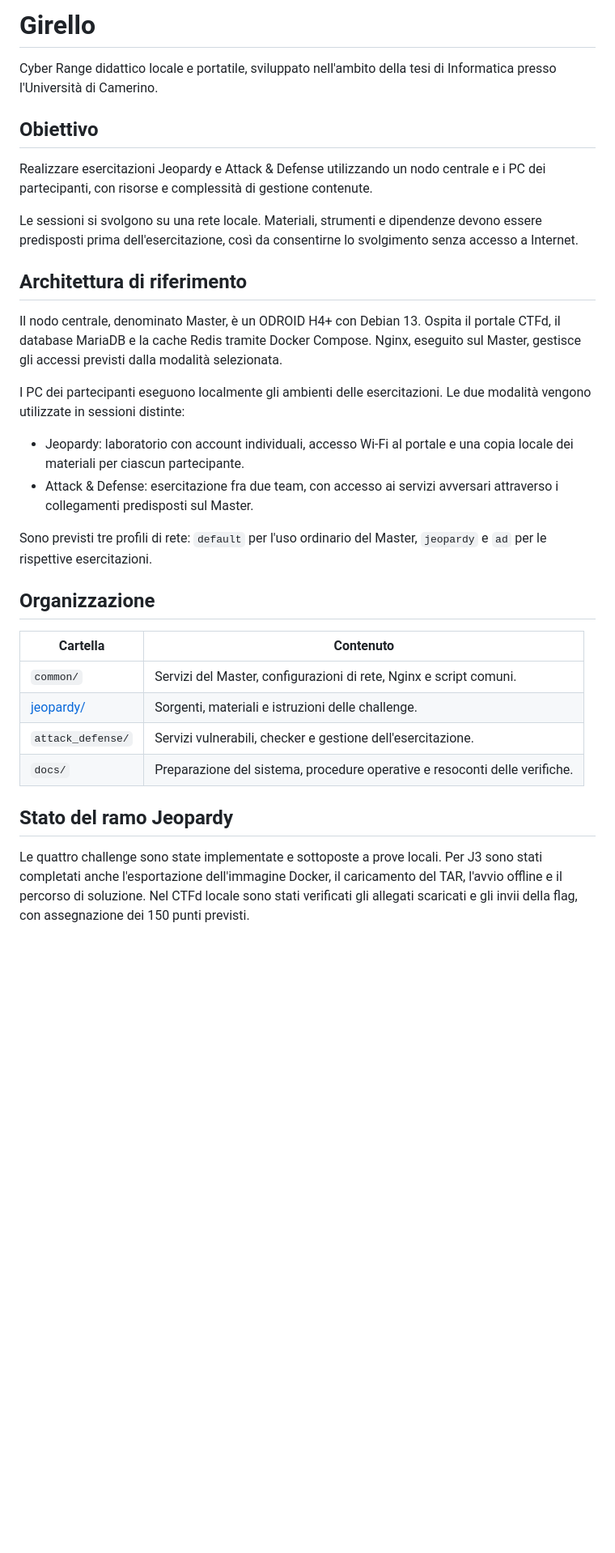
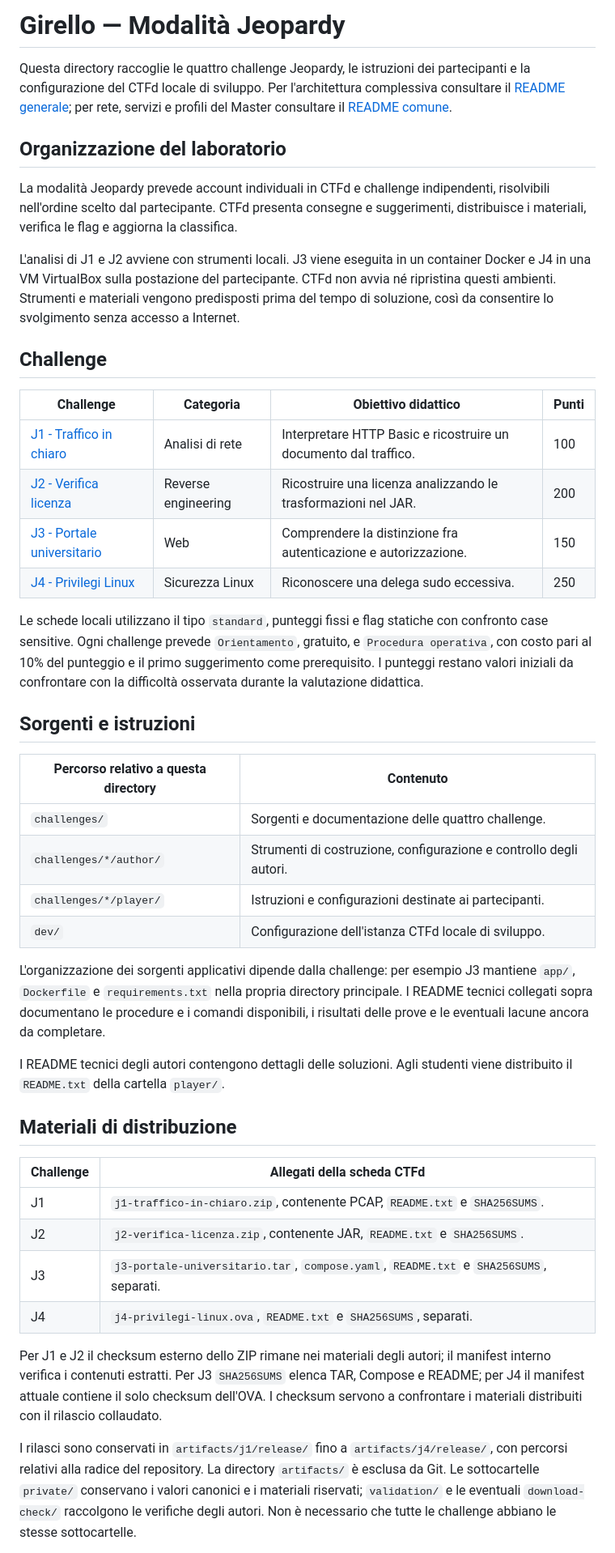
Before and after one commit to MattiaLivieri/girello-implementazione, a Markdown page: jeopardy/README.md, the part around one of its changes. Shown at 81% size. Drawn GitHub-style; blank space fills up the shorter version.

Commit message:
Corregge il README Jeopardy e i collegamenti alle challenge

```diff
--- a/jeopardy/README.md
+++ b/jeopardy/README.md
@@ -1,50 +1,77 @@
-# Girello
+# Girello — Modalità Jeopardy
 
-Cyber Range didattico locale e portatile, sviluppato nell'ambito della
-tesi di Informatica presso l'Università di Camerino.
+Questa directory raccoglie le quattro challenge Jeopardy, le istruzioni
+dei partecipanti e la configurazione del CTFd locale di sviluppo.
+Per l'architettura complessiva consultare il [README generale](../README.md);
+per rete, servizi e profili del Master consultare il
+[README comune](../common/README.md).
 
-## Obiettivo
+## Organizzazione del laboratorio
 
-Realizzare esercitazioni Jeopardy e Attack & Defense utilizzando un
-nodo centrale e i PC dei partecipanti, con risorse e complessità di
-gestione contenute.
+La modalità Jeopardy prevede account individuali in CTFd e challenge
+indipendenti, risolvibili nell'ordine scelto dal partecipante.
+CTFd presenta consegne e suggerimenti, distribuisce i materiali,
+verifica le flag e aggiorna la classifica.
 
-Le sessioni si svolgono su una rete locale. Materiali, strumenti e
-dipendenze devono essere predisposti prima dell'esercitazione, così
-da consentirne lo svolgimento senza accesso a Internet.
+L'analisi di J1 e J2 avviene con strumenti locali. J3 viene eseguita
+in un container Docker e J4 in una VM VirtualBox sulla postazione
+del partecipante. CTFd non avvia né ripristina questi ambienti.
+Strumenti e materiali vengono predisposti prima del tempo di soluzione,
+così da consentire lo svolgimento senza accesso a Internet.
 
-## Architettura di riferimento
+## Challenge
 
-Il nodo centrale, denominato Master, è un ODROID H4+ con Debian 13.
-Ospita il portale CTFd, il database MariaDB e la cache Redis tramite
-Docker Compose. Nginx, eseguito sul Master, gestisce gli accessi
-previsti dalla modalità selezionata.
+| Challenge | Categoria | Obiettivo didattico | Punti |
+| --- | --- | --- | --- |
+| [J1 - Traffico in chiaro](challenges/j1-traffico-in-chiaro/README.md) | Analisi di rete | Interpretare HTTP Basic e ricostruire un documento dal traffico. | 100 |
+| [J2 - Verifica licenza](challenges/j2-verifica-licenza/README.md) | Reverse engineering | Ricostruire una licenza analizzando le trasformazioni nel JAR. | 200 |
+| [J3 - Portale universitario](challenges/j3-portale-universitario/README.md) | Web | Comprendere la distinzione fra autenticazione e autorizzazione. | 150 |
+| [J4 - Privilegi Linux](challenges/j4-privilegi-linux/README.md) | Sicurezza Linux | Riconoscere una delega sudo eccessiva. | 250 |
 
-I PC dei partecipanti eseguono localmente gli ambienti delle
-esercitazioni. Le due modalità vengono utilizzate in sessioni distinte:
+Le schede locali utilizzano il tipo `standard`, punteggi fissi e flag
+statiche con confronto case sensitive. Ogni challenge prevede
+`Orientamento`, gratuito, e `Procedura operativa`, con costo pari
+al 10% del punteggio e il primo suggerimento come prerequisito.
+I punteggi restano valori iniziali da confrontare con la difficoltà
+osservata durante la valutazione didattica.
 
-- Jeopardy: laboratorio con account individuali, accesso Wi-Fi al
-  portale e una copia locale dei materiali per ciascun partecipante.
-- Attack & Defense: esercitazione fra due team, con accesso ai servizi
-  avversari attraverso i collegamenti predisposti sul Master.
+## Sorgenti e istruzioni
 
-Sono previsti tre profili di rete: `default` per l'uso ordinario del
-Master, `jeopardy` e `ad` per le rispettive esercitazioni.
+| Percorso relativo a questa directory | Contenuto |
+| --- | --- |
+| `challenges/` | Sorgenti e documentazione delle quattro challenge. |
+| `challenges/*/author/` | Strumenti di costruzione, configurazione e controllo degli autori. |
+| `challenges/*/player/` | Istruzioni e configurazioni destinate ai partecipanti. |
+| `dev/` | Configurazione dell'istanza CTFd locale di sviluppo. |
 
-## Organizzazione
+L'organizzazione dei sorgenti applicativi dipende dalla challenge:
+per esempio J3 mantiene `app/`, `Dockerfile` e `requirements.txt`
+nella propria directory principale. I README tecnici collegati sopra
+documentano le procedure e i comandi disponibili, i risultati delle prove
+e le eventuali lacune ancora da completare.
 
-| Cartella | Contenuto |
+I README tecnici degli autori contengono dettagli delle soluzioni.
+Agli studenti viene distribuito il `README.txt` della cartella `player/`.
+
+## Materiali di distribuzione
+
+| Challenge | Allegati della scheda CTFd |
 | --- | --- |
-| `common/` | Servizi del Master, configurazioni di rete, Nginx e script comuni. |
-| [jeopardy/](jeopardy/README.md) | Sorgenti, materiali e istruzioni delle challenge. |
-| `attack_defense/` | Servizi vulnerabili, checker e gestione dell'esercitazione. |
-| `docs/` | Preparazione del sistema, procedure operative e resoconti delle verifiche. |
+| J1 | `j1-traffico-in-chiaro.zip`, contenente PCAP, `README.txt` e `SHA256SUMS`. |
+| J2 | `j2-verifica-licenza.zip`, contenente JAR, `README.txt` e `SHA256SUMS`. |
+| J3 | `j3-portale-universitario.tar`, `compose.yaml`, `README.txt` e `SHA256SUMS`, separati. |
+| J4 | `j4-privilegi-linux.ova`, `README.txt` e `SHA256SUMS`, separati. |
 
-## Stato del ramo Jeopardy
+Per J1 e J2 il checksum esterno dello ZIP rimane nei materiali degli
+autori; il manifest interno verifica i contenuti estratti. Per J3
+`SHA256SUMS` elenca TAR, Compose e README; per J4 il manifest attuale
+contiene il solo checksum dell'OVA. I checksum servono a confrontare
+i materiali distribuiti con il rilascio collaudato.
 
-Le quattro challenge sono state implementate e sottoposte a prove locali.
-Per J3 sono stati completati anche l'esportazione dell'immagine Docker,
-il caricamento del TAR, l'avvio offline e il percorso di soluzione.
-Nel CTFd locale sono stati verificati gli allegati scaricati e gli invii
-della flag, con assegnazione dei 150 punti previsti.
+I rilasci sono conservati in `artifacts/j1/release/` fino a
+`artifacts/j4/release/`, con percorsi relativi alla radice del repository.
+La directory `artifacts/` è esclusa da Git. Le sottocartelle `private/`
+conservano i valori canonici e i materiali riservati; `validation/`
+e le eventuali `download-check/` raccolgono le verifiche degli autori.
+Non è necessario che tutte le challenge abbiano le stesse sottocartelle.
 
```
Also changed, not shown: other parts of jeopardy/README.md (+28 -48 lines).
